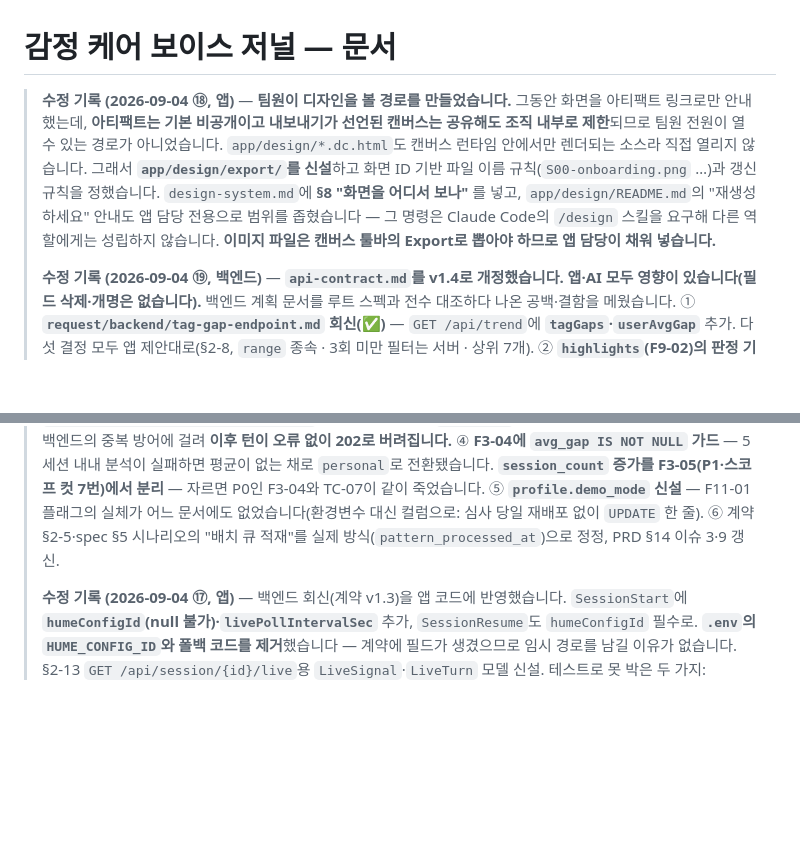
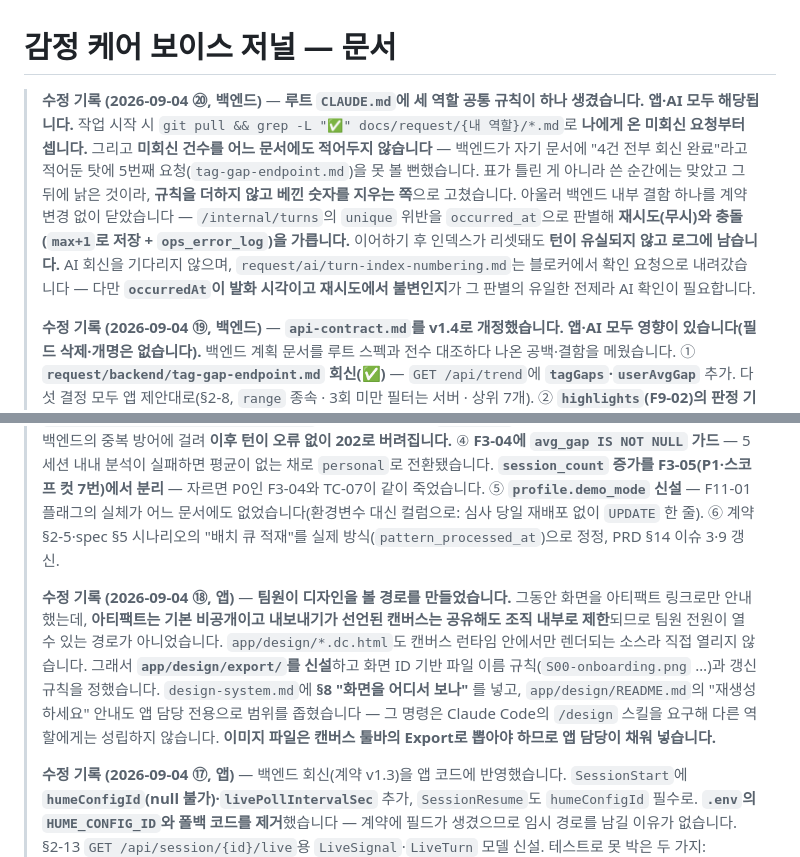
Before and after one commit to hackathon-yaho/emotion, a Markdown page: docs/README.md, 2 parts joined by grey strips. GitHub-like rendering; blank space fills up the shorter version.

```diff
--- a/docs/README.md
+++ b/docs/README.md
@@ -1,8 +1,10 @@
 # 감정 케어 보이스 저널 — 문서
 
-> **수정 기록 (2026-09-04 ⑱, 앱)** — **팀원이 디자인을 볼 경로를 만들었습니다.** 그동안 화면을 아티팩트 링크로만 안내했는데, **아티팩트는 기본 비공개이고 내보내기가 선언된 캔버스는 공유해도 조직 내부로 제한**되므로 팀원 전원이 열 수 있는 경로가 아니었습니다. `app/design/*.dc.html`도 캔버스 런타임 안에서만 렌더되는 소스라 직접 열리지 않습니다. 그래서 **`app/design/export/`를 신설**하고 화면 ID 기반 파일 이름 규칙(`S00-onboarding.png` …)과 갱신 규칙을 정했습니다. `design-system.md`에 **§8 "화면을 어디서 보나"** 를 넣고, `app/design/README.md`의 "재생성하세요" 안내도 앱 담당 전용으로 범위를 좁혔습니다 — 그 명령은 Claude Code의 `/design` 스킬을 요구해 다른 역할에게는 성립하지 않습니다. **이미지 파일은 캔버스 툴바의 Export로 뽑아야 하므로 앱 담당이 채워 넣습니다.**
+> **수정 기록 (2026-09-04 ⑳, 백엔드)** — **루트 `CLAUDE.md`에 세 역할 공통 규칙이 하나 생겼습니다. 앱·AI 모두 해당됩니다.** 작업 시작 시 `git pull && grep -L "✅" docs/request/{내 역할}/*.md`로 **나에게 온 미회신 요청부터 셉니다.** 그리고 **미회신 건수를 어느 문서에도 적어두지 않습니다** — 백엔드가 자기 문서에 "4건 전부 회신 완료"라고 적어둔 탓에 5번째 요청(`tag-gap-endpoint.md`)을 못 볼 뻔했습니다. 표가 틀린 게 아니라 쓴 순간에는 맞았고 그 뒤에 낡은 것이라, **규칙을 더하지 않고 베낀 숫자를 지우는 쪽**으로 고쳤습니다. 아울러 백엔드 내부 결함 하나를 계약 변경 없이 닫았습니다 — `/internal/turns`의 `unique` 위반을 `occurred_at`으로 판별해 **재시도(무시)와 충돌(`max+1`로 저장 + `ops_error_log`)을 가릅니다.** 이어하기 후 인덱스가 리셋돼도 **턴이 유실되지 않고 로그에 남습니다.** AI 회신을 기다리지 않으며, `request/ai/turn-index-numbering.md`는 블로커에서 확인 요청으로 내려갔습니다 — 다만 **`occurredAt`이 발화 시각이고 재시도에서 불변인지**가 그 판별의 유일한 전제라 AI 확인이 필요합니다.
 >
 > **수정 기록 (2026-09-04 ⑲, 백엔드)** — **`api-contract.md`를 v1.4로 개정했습니다. 앱·AI 모두 영향이 있습니다(필드 삭제·개명은 없습니다).** 백엔드 계획 문서를 루트 스펙과 전수 대조하다 나온 공백·결함을 메웠습니다. ① **`request/backend/tag-gap-endpoint.md` 회신(✅)** — `GET /api/trend`에 **`tagGaps`·`userAvgGap`** 추가. 다섯 결정 모두 앱 제안대로(§2-8, `range` 종속 · 3회 미만 필터는 서버 · 상위 7개). ② **`highlights`(F9-02)의 판정 기준이 없었습니다** — 임계값은 PRD §14-5로 반드시 한 번 바뀌는데 적용값을 저장하지 않아, 바꾸는 순간 **과거 트렌드의 음영이 소급 변경**됩니다. `voice_session.gap_threshold` 스냅샷을 신설했습니다(앱이 받는 응답 형태는 그대로). **spec 총괄표 F9-02 담당을 `C` → `A/C`로 정정** — 서버가 계산해 내려주는데 담당에 백엔드가 없었습니다. ③ **`turnIndex` 채번 규칙을 §3-2에 명시하고 §3-4에 `lastTurnIndex`를 추가 — AI 확인 요청 1건 신설(⏳ `request/ai/turn-index-numbering.md`).** 이어하기는 같은 `sessionId`를 쓰는데 재연결 후 인덱스를 리셋하면 백엔드의 중복 방어에 걸려 **이후 턴이 오류 없이 202로 버려집니다.** ④ **F3-04에 `avg_gap IS NOT NULL` 가드** — 5세션 내내 분석이 실패하면 평균이 없는 채로 `personal`로 전환됐습니다. **`session_count` 증가를 F3-05(P1·스코프 컷 7번)에서 분리** — 자르면 P0인 F3-04와 TC-07이 같이 죽었습니다. ⑤ **`profile.demo_mode` 신설** — F11-01 플래그의 실체가 어느 문서에도 없었습니다(환경변수 대신 컬럼으로: 심사 당일 재배포 없이 `UPDATE` 한 줄). ⑥ 계약 §2-5·spec §5 시나리오의 "배치 큐 적재"를 실제 방식(`pattern_processed_at`)으로 정정, PRD §14 이슈 3·9 갱신.
+>
+> **수정 기록 (2026-09-04 ⑱, 앱)** — **팀원이 디자인을 볼 경로를 만들었습니다.** 그동안 화면을 아티팩트 링크로만 안내했는데, **아티팩트는 기본 비공개이고 내보내기가 선언된 캔버스는 공유해도 조직 내부로 제한**되므로 팀원 전원이 열 수 있는 경로가 아니었습니다. `app/design/*.dc.html`도 캔버스 런타임 안에서만 렌더되는 소스라 직접 열리지 않습니다. 그래서 **`app/design/export/`를 신설**하고 화면 ID 기반 파일 이름 규칙(`S00-onboarding.png` …)과 갱신 규칙을 정했습니다. `design-system.md`에 **§8 "화면을 어디서 보나"** 를 넣고, `app/design/README.md`의 "재생성하세요" 안내도 앱 담당 전용으로 범위를 좁혔습니다 — 그 명령은 Claude Code의 `/design` 스킬을 요구해 다른 역할에게는 성립하지 않습니다. **이미지 파일은 캔버스 툴바의 Export로 뽑아야 하므로 앱 담당이 채워 넣습니다.**
 >
 > **수정 기록 (2026-09-04 ⑰, 앱)** — 백엔드 회신(계약 v1.3)을 앱 코드에 반영했습니다. `SessionStart`에 **`humeConfigId`(null 불가)·`livePollIntervalSec`** 추가, `SessionResume`도 `humeConfigId` 필수로. **`.env`의 `HUME_CONFIG_ID`와 폴백 코드를 제거**했습니다 — 계약에 필드가 생겼으므로 임시 경로를 남길 이유가 없습니다. §2-13 `GET /api/session/{id}/live`용 `LiveSignal`·`LiveTurn` 모델 신설. 테스트로 못 박은 두 가지: **`turns: []`는 "볼 권한이 없다"이지 "값이 없다"가 아니고**(§1-3의 null과 뜻이 다름), **S07은 `crisisDetected`의 false→true 전이에서 한 번만** 뜹니다. 테스트 23건 통과.
 >
```
Also changed, not shown: docs/00-context/spec.md (+1 -1 lines), 1 other file.
